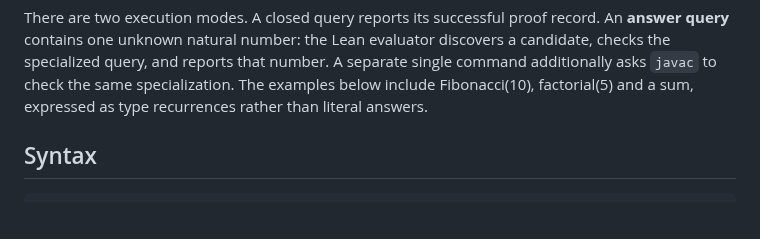
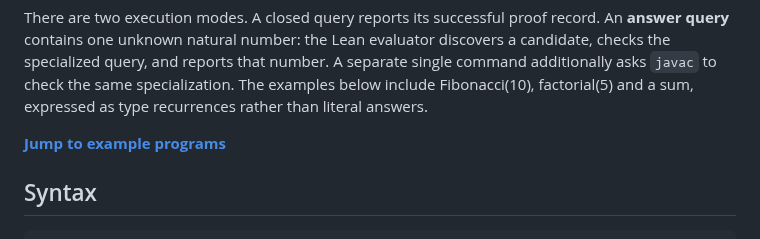
Before and after one commit to ilyasergey/langlib, a Markdown page: docs/javagen/spec.md, the part around the change. GitHub-like rendering; blank space fills up the shorter version.

Commit message:
Link JavaGen examples before the syntax section

```diff
--- a/docs/javagen/spec.md
+++ b/docs/javagen/spec.md
@@ -148,6 +148,8 @@ evaluator discovers a candidate, checks the specialized query, and reports
 that number. A separate single command additionally asks `javac` to check
 the same specialization. The examples below include Fibonacci(10), factorial(5)
 and a sum, expressed as type recurrences rather than literal answers.
+
+**[Jump to example programs](#example-programs)**
 
 ## Syntax
 
```
